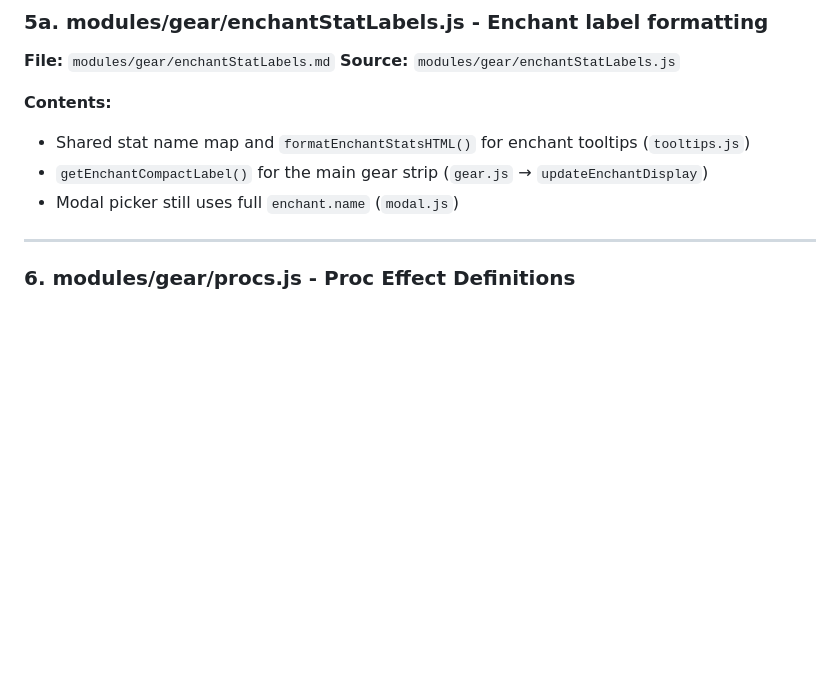
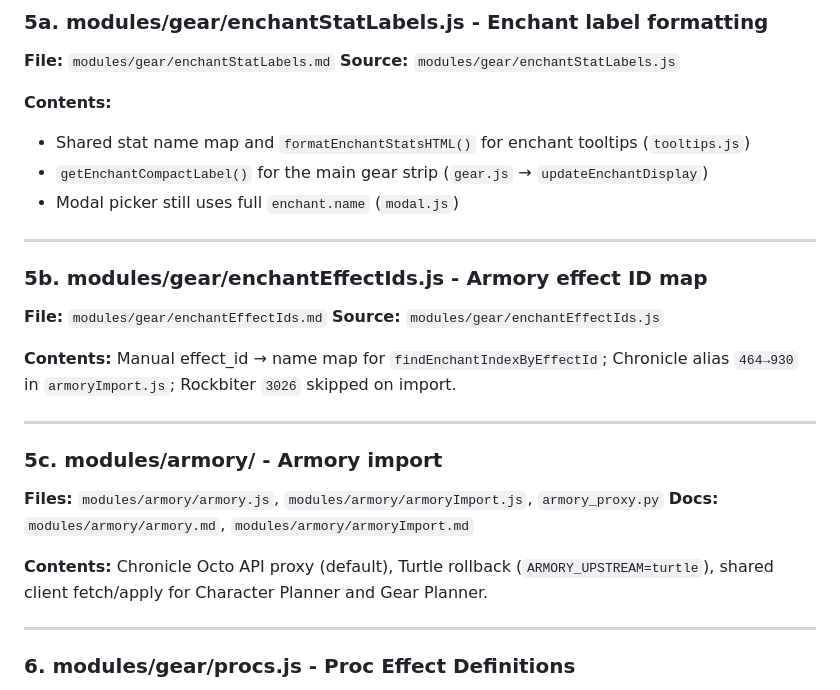
Before and after one commit to brutaliccus/IchasArmory, a Markdown page: DOCUMENTATION_INDEX.md, the part around the change. Rendered like a GitHub page; blank space fills up the shorter version.

Commit message:
Document armory import and enchant effect ID map in index.
Co-authored-by: Cursor <cursoragent@cursor.com>

```diff
--- a/DOCUMENTATION_INDEX.md
+++ b/DOCUMENTATION_INDEX.md
@@ -150,6 +150,22 @@ This document provides an index of all documentation files created for the IchaC
 - Shared stat name map and `formatEnchantStatsHTML()` for enchant tooltips (`tooltips.js`)
 - `getEnchantCompactLabel()` for the main gear strip (`gear.js` → `updateEnchantDisplay`)
 - Modal picker still uses full `enchant.name` (`modal.js`)
+
+---
+
+### 5b. modules/gear/enchantEffectIds.js - Armory effect ID map
+**File:** `modules/gear/enchantEffectIds.md`
+**Source:** `modules/gear/enchantEffectIds.js`
+
+**Contents:** Manual effect_id → name map for `findEnchantIndexByEffectId`; Chronicle alias `464→930` in `armoryImport.js`; Rockbiter `3026` skipped on import.
+
+---
+
+### 5c. modules/armory/ - Armory import
+**Files:** `modules/armory/armory.js`, `modules/armory/armoryImport.js`, `armory_proxy.py`
+**Docs:** `modules/armory/armory.md`, `modules/armory/armoryImport.md`
+
+**Contents:** Chronicle Octo API proxy (default), Turtle rollback (`ARMORY_UPSTREAM=turtle`), shared client fetch/apply for Character Planner and Gear Planner.
 
 ---
 
```
